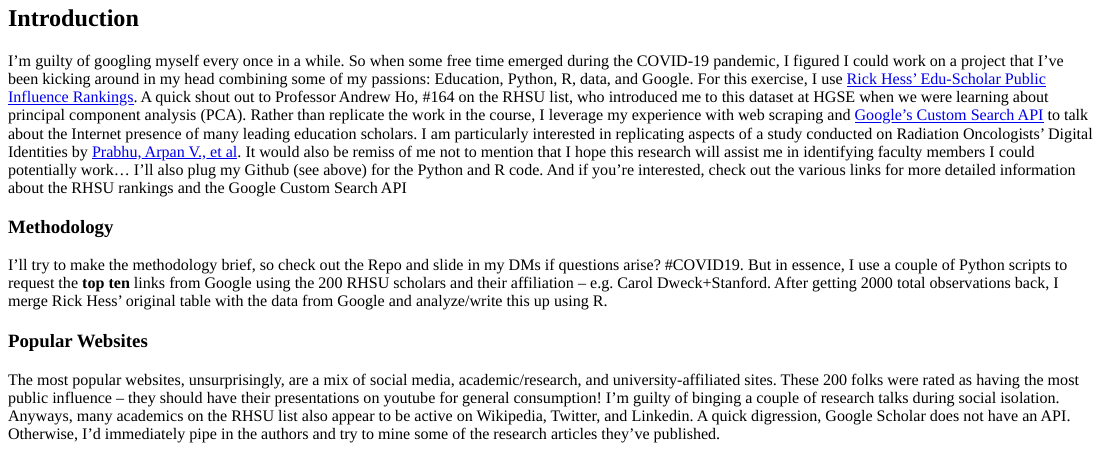
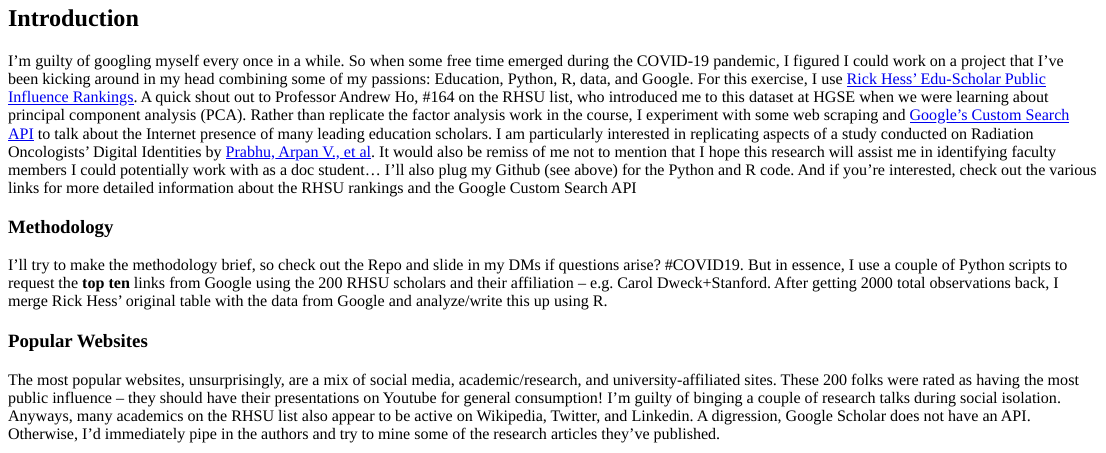
Before and after one commit to tkajikawa/rhsu_2020, an R Markdown document (html/rhsu_2020.Rmd): the page in a window 1100 px wide, from 70 px down. Rendered offline with R 4.5, knitr and Pandoc, with nearby package versions; some code elsewhere in the file could not run offline.

Commit message:
edititing for grammatical mistakes

````diff
--- a/html/rhsu_2020.Rmd
+++ b/html/rhsu_2020.Rmd
@@ -71,13 +71,13 @@ head <- sums[1:25,]
 
 ## Introduction
 
-I'm guilty of googling myself every once in a while. So when some free time emerged during the COVID-19 pandemic, I figured I could work on a project that I've been kicking around in my head combining some of my passions: Education, Python, R, data, and Google. For this exercise, I use [Rick Hess' Edu-Scholar Public Influence Rankings](https://blogs.edweek.org/edweek/rick_hess_straight_up/2020/01/the_2020_rhsu_edu-scholar_public_influence_rankings.html). A quick shout out to Professor Andrew Ho, #164 on the RHSU list, who introduced me to this dataset at HGSE when we were learning about principal component analysis (PCA). Rather than replicate the work in the course, I leverage my experience with web scraping and [Google's Custom Search API](https://developers.google.com/custom-search/v1/overview) to talk about the Internet presence of many leading education scholars. I am particularly interested in replicating aspects of a study conducted on Radiation Oncologists' Digital Identities by [Prabhu, Arpan V., et al](https://www.ncbi.nlm.nih.gov/pubmed/28939228). It would also be remiss of me not to mention that I hope this research will assist me in identifying faculty members I could potentially work... I'll also plug my Github (see above) for the Python and R code. And if you're interested, check out the various links for more detailed information about the RHSU rankings and the Google Custom Search API
+I'm guilty of googling myself every once in a while. So when some free time emerged during the COVID-19 pandemic, I figured I could work on a project that I've been kicking around in my head combining some of my passions: Education, Python, R, data, and Google. For this exercise, I use [Rick Hess' Edu-Scholar Public Influence Rankings](https://blogs.edweek.org/edweek/rick_hess_straight_up/2020/01/the_2020_rhsu_edu-scholar_public_influence_rankings.html). A quick shout out to Professor Andrew Ho, #164 on the RHSU list, who introduced me to this dataset at HGSE when we were learning about principal component analysis (PCA). Rather than replicate the factor analysis work in the course, I experiment with some web scraping and [Google's Custom Search API](https://developers.google.com/custom-search/v1/overview) to talk about the Internet presence of many leading education scholars. I am particularly interested in replicating aspects of a study conducted on Radiation Oncologists' Digital Identities by [Prabhu, Arpan V., et al](https://www.ncbi.nlm.nih.gov/pubmed/28939228). It would also be remiss of me not to mention that I hope this research will assist me in identifying faculty members I could potentially work with as a doc student... I'll also plug my Github (see above) for the Python and R code. And if you're interested, check out the various links for more detailed information about the RHSU rankings and the Google Custom Search API
 
 ### Methodology
 I'll try to make the methodology brief, so check out the Repo and slide in my DMs if questions arise? #COVID19. But in essence, I use a couple of Python scripts to request the **top ten** links from Google using the 200 RHSU scholars and their affiliation -- e.g. Carol Dweck+Stanford. After getting 2000 total observations back, I merge Rick Hess' original table with the data from Google and analyze/write this up using R.
 
 ### Popular Websites
-The most popular websites, unsurprisingly, are a mix of social media, academic/research, and university-affiliated sites. These 200 folks were rated as having the most public influence -- they should have their presentations on youtube for general consumption! I'm guilty of binging a couple of research talks during social isolation. Anyways, many academics on the RHSU list also appear to be active on Wikipedia, Twitter, and Linkedin. A quick digression, Google Scholar does not have an API. Otherwise, I'd immediately pipe in the authors and try to mine some of the research articles they've published.
+The most popular websites, unsurprisingly, are a mix of social media, academic/research, and university-affiliated sites. These 200 folks were rated as having the most public influence -- they should have their presentations on Youtube for general consumption! I'm guilty of binging a couple of research talks during social isolation. Anyways, many academics on the RHSU list also appear to be active on Wikipedia, Twitter, and Linkedin. A digression, Google Scholar does not have an API. Otherwise, I'd immediately pipe in the authors and try to mine some of the research articles they've published.
 
 ```{r, echo=FALSE, fig.align='center', fig.asp = .75, message=FALSE,results = 'asis', warnings = FALSE}
 popular_websites <- rhsu_2020_df %>% group_by(displayLink) %>% tally()
````
Also changed, not shown: html/rhsu_2020.html, html/rhsu_2020.Rmd (2 more changed lines).
